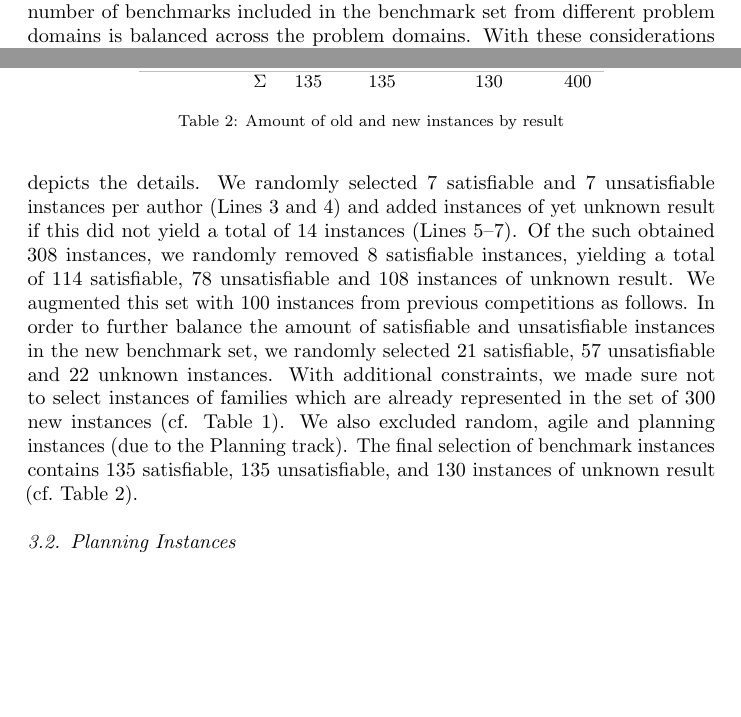
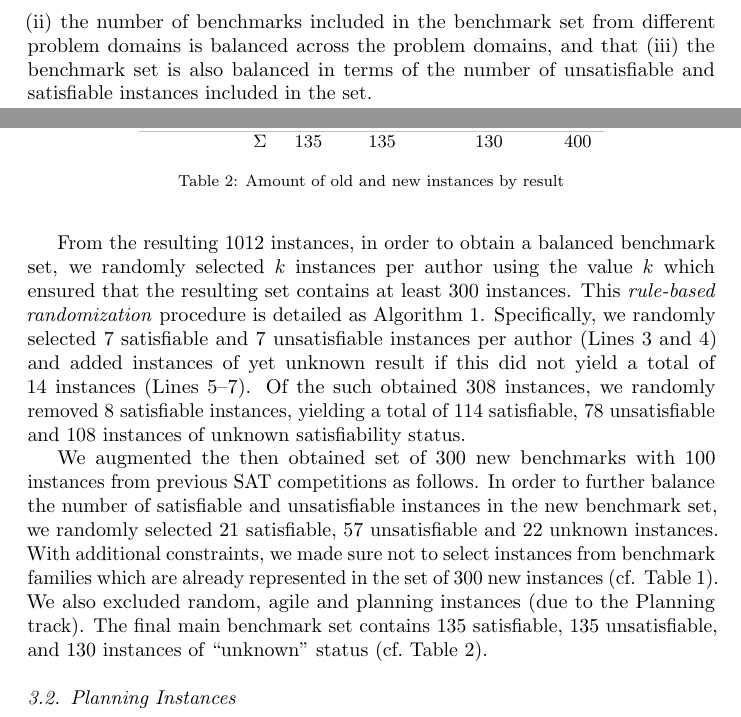
Before and after one commit to satcompetition/2020, a LaTeX paper (paper/main.tex): two parts of pages 8 and 10 of 43 before the commit and two parts of pages 9 and 10 of 43 after it, joined at a grey line, cut so that both start at the same text, the shorter picture padded with empty space. Compiled offline with pdfLaTeX.

Commit message:
more on selection

```diff
--- a/paper/main.tex
+++ b/paper/main.tex
@@ -506,9 +506,10 @@ As a results, as detailed in Table~\ref{tab:families}, 27 authors contributed a
 
 We decided to include a total of
 300 new benchmarks and a further 100 benchmarks from previous SAT Competitions to the main benchmark set of the 2020 competition.
-A key aim of benchmark selection is to ensure that the number of benchmarks included in the benchmark set from different problem domains
-is balanced across the problem domains.
-With these considerations in mind, to construct the benchmark set, we executed the following steps of \emph{rule-based randomization}.
+Key aims of benchmark selection is to ensure that (i) the benchmark set includes enough many relatively hard-to-solve instances
+in order to differentiate the overall runtime performances of the competing solvers (without actually running the competing solvers during benchmark selection);
+(ii)~the number of benchmarks included in the benchmark set from different problem domains
+is balanced across the problem domains, and that (iii) the benchmark set is also balanced in terms of the number of unsatisfiable and satisfiable instances included in the set.
 
 To compile the set of 300 new instances, we first applied a hardness criterion by filtering out all instances solved by \solver{Minisat} in less than 10 minutes.\footnote{We note that
 the limit of 10 minutes is again somewhat arbitrary.
@@ -516,15 +517,21 @@ This 10-min runtime hardness filter essentially aims to make sure that enough in
 Unfortunately this time the 10-min limit enforced  was much greater that the requirements imposed for  ``interesting'' benchmark instances
 by the BYOB rule. It could be more sensible to impose the some 10-min limited also for an instance being ``interesting''. However, this would require more efforts
 at least in terms of computation times from the solver authors in order to construct a set of 20 interesting new benchmarks required by the BYOB rule.}
-From the resulting 1012 instances, we randomly selected $k$~instances per author, with a minimum $k$~such that the result set contains at least 300 instances.
-Algorithm~\ref{algo:select} depicts the details.
-We randomly selected 7~satisfiable and 7~unsatisfiable instances per author (Lines~3 and~4) and added instances of yet unknown result if this did not yield a total of 14~instances (Lines~5--7).
-Of the such obtained 308~instances, we randomly removed 8~satisfiable instances, yielding a total of 114~satisfiable, 78~unsatisfiable and 108~instances of unknown result.
-We augmented this set with 100 instances from previous competitions as follows.
-In order to further balance the amount of satisfiable and unsatisfiable instances in the new benchmark set, we randomly selected 21~satisfiable, 57~unsatisfiable and 22~unknown instances.
-With additional constraints, we made sure not to select instances of families which are already represented in the set of~300 new instances (cf. Table~\ref{tab:families}).
+
+From the resulting 1012 instances, in order to obtain a balanced benchmark set,
+we randomly selected $k$~instances per author using the value  $k$ which ensured that  the resulting set contains at least 300 instances.
+This \emph{rule-based randomization} procedure is detailed as
+Algorithm~\ref{algo:select}. Specifically,
+we randomly selected 7~satisfiable and 7~unsatisfiable instances per author (Lines~3 and~4) and added instances of yet unknown result if this did not yield a total of 14~instances (Lines~5--7).
+Of the such obtained 308~instances, we randomly removed 8~satisfiable instances, yielding a total of 114~satisfiable, 78~unsatisfiable and 108~instances of unknown satisfiability
+status.
+
+We augmented the then obtained set of 300 new benchmarks with 100 instances from previous SAT competitions as follows.
+In order to further balance the number of satisfiable and unsatisfiable instances in the new benchmark set, we randomly selected 21~satisfiable, 57~unsatisfiable and 22~unknown instances.
+With additional constraints, we made sure not to select instances from benchmark
+families which are already represented in the set of~300 new instances (cf. Table~\ref{tab:families}).
 We also excluded random, agile and planning instances (due to the Planning track).
-The final selection of benchmark instances contains 135~satisfiable, 135~unsatisfiable, and 130~instances of unknown result (cf.~Table~\ref{tab:final}).
+The final main benchmark set  contains 135~satisfiable, 135~unsatisfiable, and 130~instances of ``unknown'' status (cf.~Table~\ref{tab:final}).
 
 
 \begin{table}[t]
```
